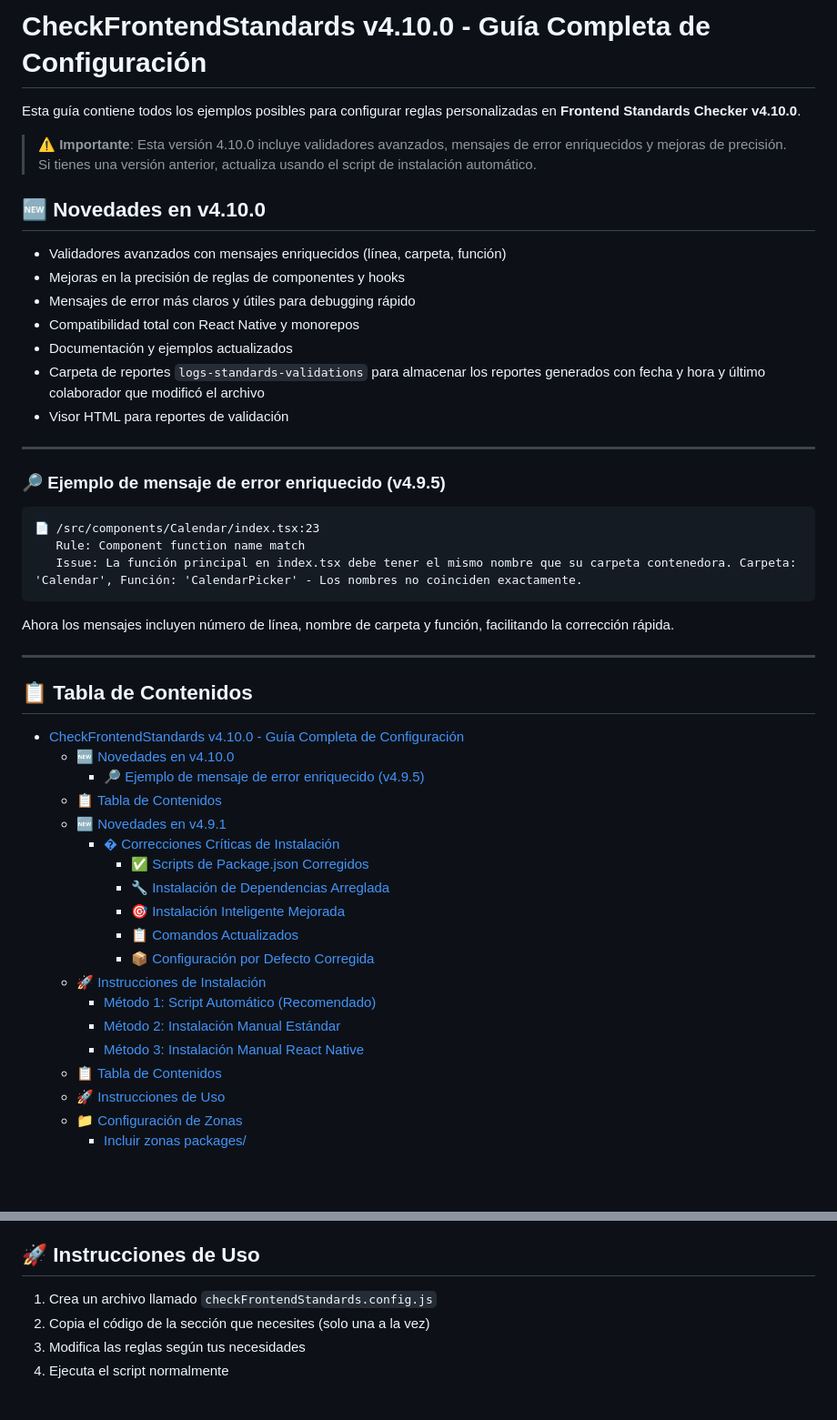
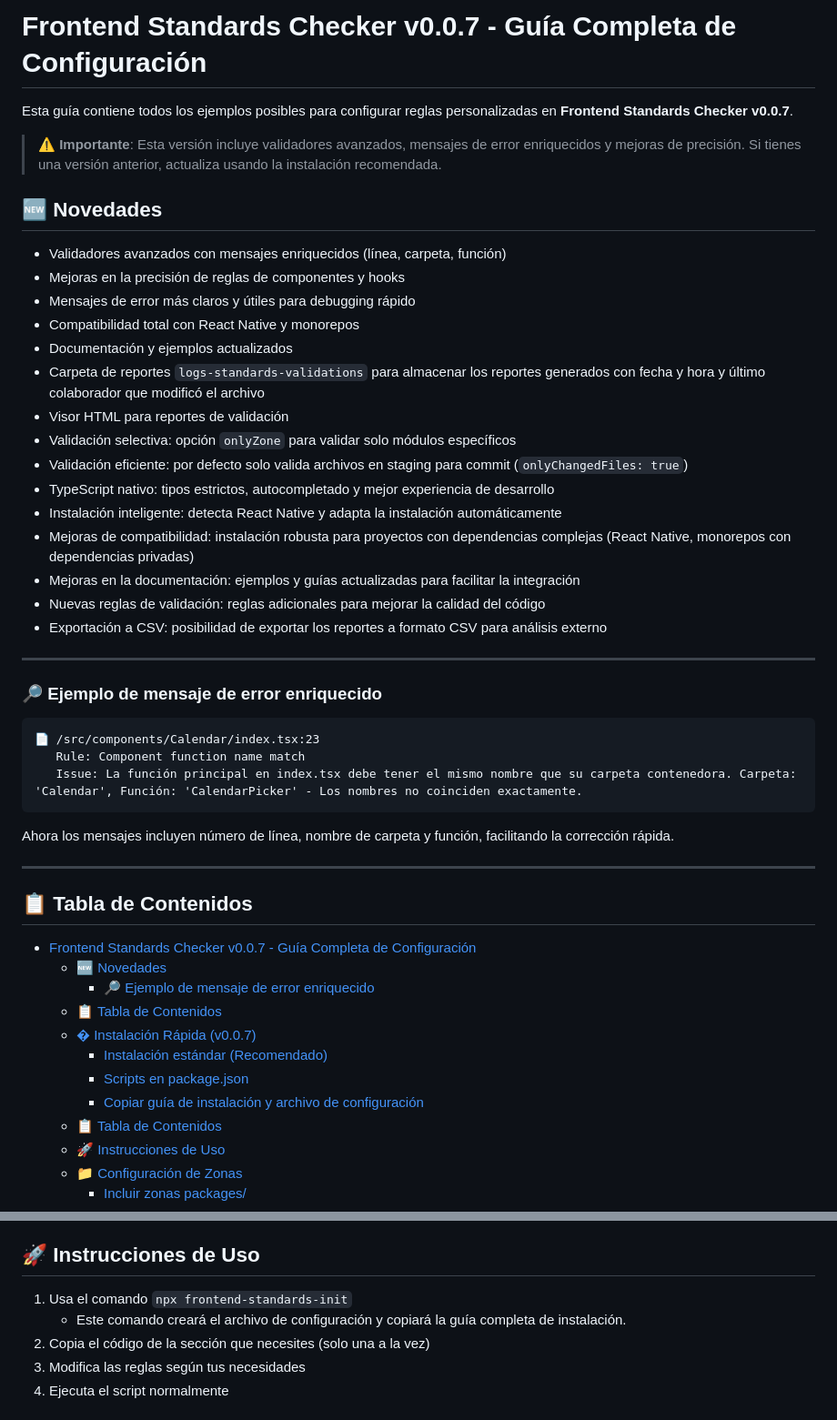
Before and after one commit to juandape/frontend-standards, a Markdown page: checkFrontendStandards.COMPLETE-GUIDE.md, 2 parts joined by grey strips. Shown: that part at 91% size. GitHub-like rendering; blank space fills up the shorter version.

````diff
--- a/checkFrontendStandards.COMPLETE-GUIDE.md
+++ b/checkFrontendStandards.COMPLETE-GUIDE.md
@@ -1,10 +1,10 @@
-# CheckFrontendStandards v4.10.0 - Guía Completa de Configuración
+# Frontend Standards Checker v0.0.7 - Guía Completa de Configuración
 
-Esta guía contiene todos los ejemplos posibles para configurar reglas personalizadas en **Frontend Standards Checker v4.10.0**.
+Esta guía contiene todos los ejemplos posibles para configurar reglas personalizadas en **Frontend Standards Checker v0.0.7**.
 
-> **⚠️ Importante**: Esta versión 4.10.0 incluye validadores avanzados, mensajes de error enriquecidos y mejoras de precisión. Si tienes una versión anterior, actualiza usando el script de instalación automático.
+> **⚠️ Importante**: Esta versión incluye validadores avanzados, mensajes de error enriquecidos y mejoras de precisión. Si tienes una versión anterior, actualiza usando la instalación recomendada.
 
-## 🆕 Novedades en v4.10.0
+## 🆕 Novedades
 
 - Validadores avanzados con mensajes enriquecidos (línea, carpeta, función)
 - Mejoras en la precisión de reglas de componentes y hooks
@@ -13,9 +13,18 @@ Esta guía contiene todos los ejemplos posibles para configurar reglas personali
 - Documentación y ejemplos actualizados
 - Carpeta de reportes `logs-standards-validations` para almacenar los reportes generados con fecha y hora y último colaborador que modificó el archivo
 - Visor HTML para reportes de validación
+- Validación selectiva: opción `onlyZone` para validar solo módulos específicos
+- Validación eficiente: por defecto solo valida archivos en staging para commit (`onlyChangedFiles: true`)
+- TypeScript nativo: tipos estrictos, autocompletado y mejor experiencia de desarrollo
+- Instalación inteligente: detecta React Native y adapta la instalación automáticamente
+- Mejoras de compatibilidad: instalación robusta para proyectos con dependencias complejas (React Native, monorepos con dependencias privadas)
+- Mejoras en la documentación: ejemplos y guías actualizadas para facilitar la integración
+- Nuevas reglas de validación: reglas adicionales para mejorar la calidad del código
+- Exportación a CSV: posibilidad de exportar los reportes a formato CSV para análisis externo
 
 ---
-### 🔎 Ejemplo de mensaje de error enriquecido (v4.9.5)
+
+### 🔎 Ejemplo de mensaje de error enriquecido
 
 ```log
 📄 /src/components/Calendar/index.tsx:23
@@ -29,21 +38,14 @@ Ahora los mensajes incluyen número de línea, nombre de carpeta y función, fac
 
 ## 📋 Tabla de Contenidos
 
-- [CheckFrontendStandards v4.10.0 - Guía Completa de Configuración](#checkfrontendstandards-v4100---guía-completa-de-configuración)
-  - [🆕 Novedades en v4.10.0](#-novedades-en-v4100)
-    - [🔎 Ejemplo de mensaje de error enriquecido (v4.9.5)](#-ejemplo-de-mensaje-de-error-enriquecido-v495)
+- [Frontend Standards Checker v0.0.7 - Guía Completa de Configuración](#frontend-standards-checker-v007---guía-completa-de-configuración)
+  - [🆕 Novedades](#-novedades)
+    - [🔎 Ejemplo de mensaje de error enriquecido](#-ejemplo-de-mensaje-de-error-enriquecido)
   - [📋 Tabla de Contenidos](#-tabla-de-contenidos)
-  - [🆕 Novedades en v4.9.1](#-novedades-en-v491)
-    - [� Correcciones Críticas de Instalación](#-correcciones-críticas-de-instalación)
-      - [✅ Scripts de Package.json Corregidos](#-scripts-de-packagejson-corregidos)
-      - [🔧 Instalación de Dependencias Arreglada](#-instalación-de-dependencias-arreglada)
-      - [🎯 Instalación Inteligente Mejorada](#-instalación-inteligente-mejorada)
-      - [📋 Comandos Actualizados](#-comandos-actualizados)
-      - [📦 Configuración por Defecto Corregida](#-configuración-por-defecto-corregida)
-  - [🚀 Instrucciones de Instalación](#-instrucciones-de-instalación)
-    - [Método 1: Script Automático (Recomendado)](#método-1-script-automático-recomendado)
-    - [Método 2: Instalación Manual Estándar](#método-2-instalación-manual-estándar)
-    - [Método 3: Instalación Manual React Native](#método-3-instalación-manual-react-native)
+  - [� Instalación Rápida (v0.0.7)](#-instalación-rápida-v007)
+    - [Instalación estándar (Recomendado)](#instalación-estándar-recomendado)
+    - [Scripts en package.json](#scripts-en-packagejson)
+    - [Copiar guía de instalación y archivo de configuración](#copiar-guía-de-instalación-y-archivo-de-configuración)
   - [📋 Tabla de Contenidos](#-tabla-de-contenidos-1)
   - [🚀 Instrucciones de Uso](#-instrucciones-de-uso)
   - [📁 Configuración de Zonas](#-configuración-de-zonas)
@@ -292,7 +160,8 @@ cd ..
 
 ## 🚀 Instrucciones de Uso
 
-1. Crea un archivo llamado `checkFrontendStandards.config.js`
+1. Usa el comando `npx frontend-standards-init`
+   - Este comando creará el archivo de configuración y copiará la guía completa de instalación.
 2. Copia el código de la sección que necesites (solo una a la vez)
 3. Modifica las reglas según tus necesidades
 4. Ejecuta el script normalmente
````
Also changed, not shown: other parts of checkFrontendStandards.COMPLETE-GUIDE.md (+25 -159 lines).
